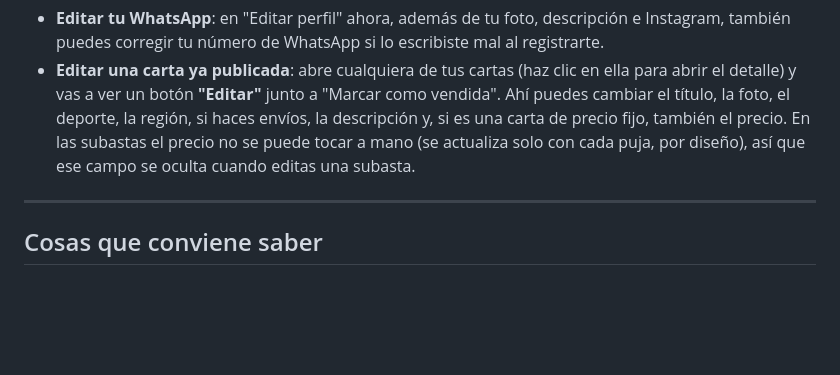
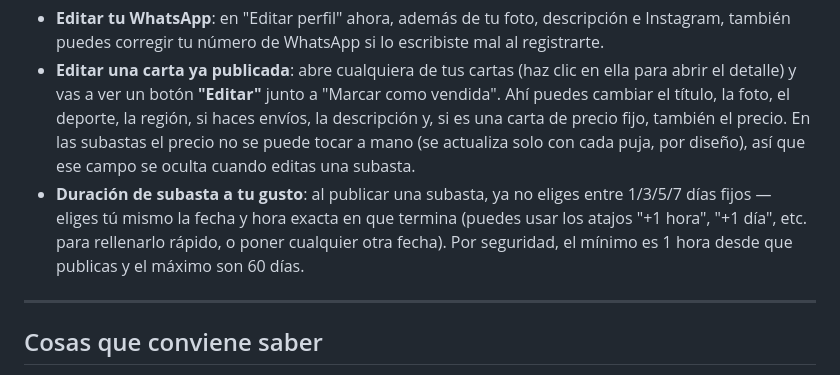
Before and after one commit to zunare/cartopia, a Markdown page: GUIA-PASO-A-PASO.md, the part around the change. GitHub-like rendering; blank space fills up the shorter version.

```diff
--- a/GUIA-PASO-A-PASO.md
+++ b/GUIA-PASO-A-PASO.md
@@ -121,6 +121,7 @@ Estas dos funciones ya están listas y no necesitan ningún paso en Supabase —
 
 - **Editar tu WhatsApp**: en "Editar perfil" ahora, además de tu foto, descripción e Instagram, también puedes corregir tu número de WhatsApp si lo escribiste mal al registrarte.
 - **Editar una carta ya publicada**: abre cualquiera de tus cartas (haz clic en ella para abrir el detalle) y vas a ver un botón **"Editar"** junto a "Marcar como vendida". Ahí puedes cambiar el título, la foto, el deporte, la región, si haces envíos, la descripción y, si es una carta de precio fijo, también el precio. En las subastas el precio no se puede tocar a mano (se actualiza solo con cada puja, por diseño), así que ese campo se oculta cuando editas una subasta.
+- **Duración de subasta a tu gusto**: al publicar una subasta, ya no eliges entre 1/3/5/7 días fijos — eliges tú mismo la fecha y hora exacta en que termina (puedes usar los atajos "+1 hora", "+1 día", etc. para rellenarlo rápido, o poner cualquier otra fecha). Por seguridad, el mínimo es 1 hora desde que publicas y el máximo son 60 días.
 
 ---
 
```
